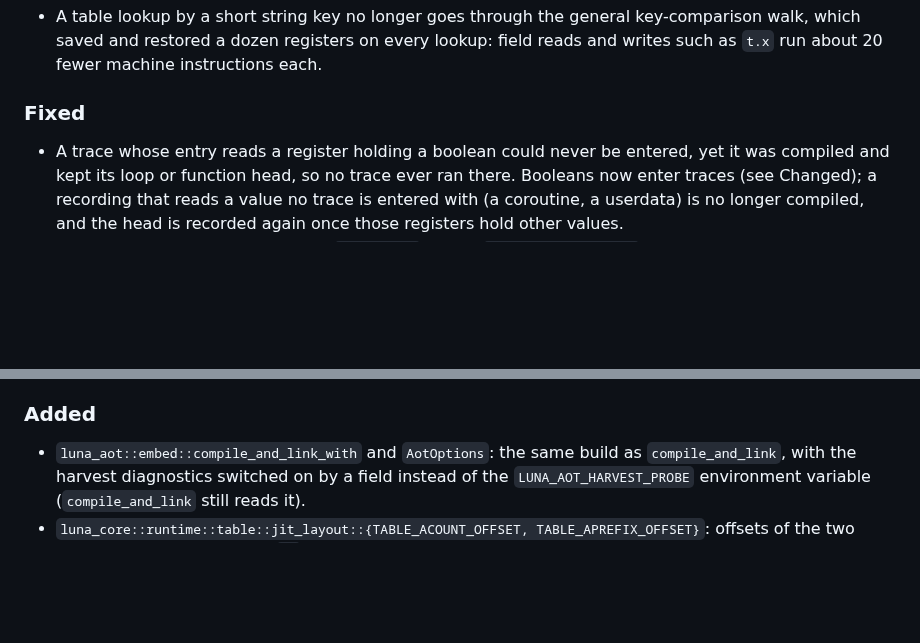
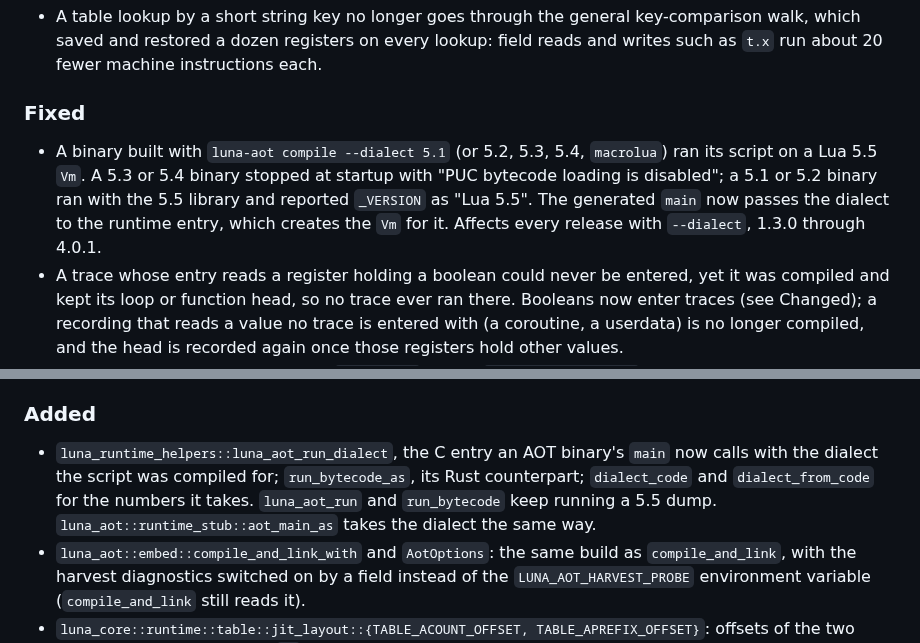
Before and after one commit to goliajp/luna, a Markdown page: CHANGELOG.md, 2 parts joined by grey strips. Rendered like a GitHub page; blank space fills up the shorter version.

Commit message:
docs: changelog entry for AOT binaries of dialects other than 5.5

```diff
--- a/CHANGELOG.md
+++ b/CHANGELOG.md
@@ -234,6 +234,13 @@ optimization.
 
 ### Fixed
 
+- A binary built with `luna-aot compile --dialect 5.1` (or 5.2, 5.3, 5.4,
+  `macrolua`) ran its script on a Lua 5.5 `Vm`. A 5.3 or 5.4 binary
+  stopped at startup with "PUC bytecode loading is disabled"; a 5.1 or
+  5.2 binary ran with the 5.5 library and reported `_VERSION` as
+  "Lua 5.5". The generated `main` now passes the dialect to
+  the runtime entry, which creates the `Vm` for it. Affects every release
+  with `--dialect`, 1.3.0 through 4.0.1.
 - A trace whose entry reads a register holding a boolean could never be
   entered, yet it was compiled and kept its loop or function head, so no
   trace ever ran there. Booleans now enter traces (see Changed); a
@@ -273,6 +280,12 @@ optimization.
 
 ### Added
 
+- `luna_runtime_helpers::luna_aot_run_dialect`, the C entry an AOT
+  binary's `main` now calls with the dialect the script was compiled
+  for; `run_bytecode_as`, its Rust counterpart; `dialect_code` and
+  `dialect_from_code` for the numbers it takes. `luna_aot_run` and
+  `run_bytecode` keep running a 5.5 dump. `luna_aot::runtime_stub::aot_main_as`
+  takes the dialect the same way.
 - `luna_aot::embed::compile_and_link_with` and `AotOptions`: the same
   build as `compile_and_link`, with the harvest diagnostics switched on by
   a field instead of the `LUNA_AOT_HARVEST_PROBE` environment variable
```
